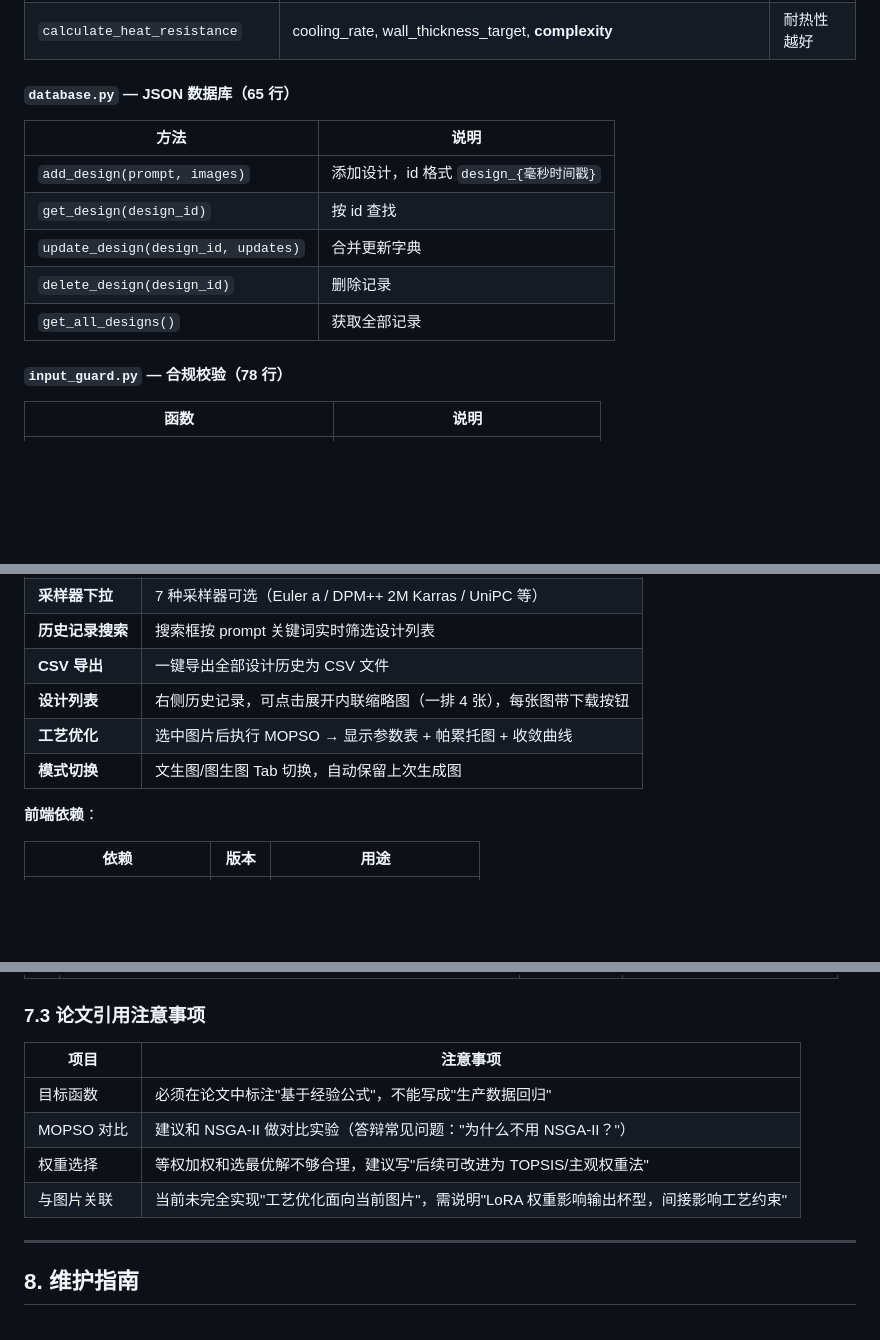
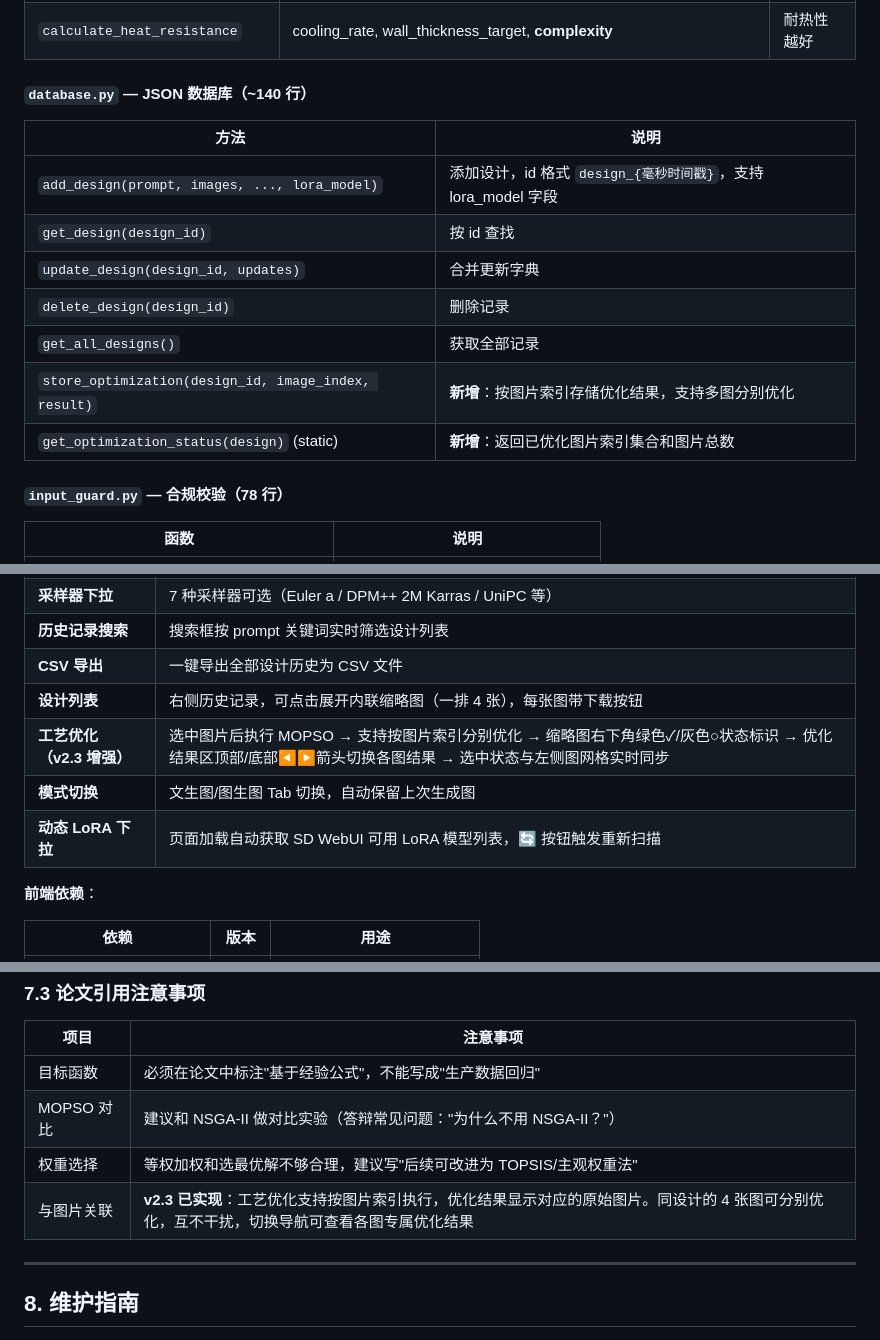
Before and after one commit to liu-tr/AI-glass-image, a Markdown page: documents/项目文档.md, 3 parts joined by grey strips. GitHub-like rendering; blank space fills up the shorter version.

```diff
--- a/documents/项目文档.md
+++ b/documents/项目文档.md
@@ -158,15 +167,17 @@
 | `calculate_energy_consumption` | heating_temp, heating_time, blowing_pressure, blowing_time, cooling_rate, **complexity** | 能耗越小 |
 | `calculate_heat_resistance` | cooling_rate, wall_thickness_target, **complexity** | 耐热性越好 |
 
-#### `database.py` — JSON 数据库（65 行）
+#### `database.py` — JSON 数据库（~140 行）
 
 | 方法 | 说明 |
 |------|------|
-| `add_design(prompt, images)` | 添加设计，id 格式 `design_{毫秒时间戳}` |
+| `add_design(prompt, images, ..., lora_model)` | 添加设计，id 格式 `design_{毫秒时间戳}`，支持 lora_model 字段 |
 | `get_design(design_id)` | 按 id 查找 |
 | `update_design(design_id, updates)` | 合并更新字典 |
 | `delete_design(design_id)` | 删除记录 |
 | `get_all_designs()` | 获取全部记录 |
+| `store_optimization(design_id, image_index, result)` | **新增**：按图片索引存储优化结果，支持多图分别优化 |
+| `get_optimization_status(design)` (static) | **新增**：返回已优化图片索引集合和图片总数 |
 
 #### `input_guard.py` — 合规校验（78 行）
 
@@ -471,8 +507,9 @@ C 在 0~1 之间时各边界**线性插值**过渡，详见 [算法与模型文
 | **历史记录搜索** | 搜索框按 prompt 关键词实时筛选设计列表 |
 | **CSV 导出** | 一键导出全部设计历史为 CSV 文件 |
 | **设计列表** | 右侧历史记录，可点击展开内联缩略图（一排 4 张），每张图带下载按钮 |
-| **工艺优化** | 选中图片后执行 MOPSO → 显示参数表 + 帕累托图 + 收敛曲线 |
+| **工艺优化（v2.3 增强）** | 选中图片后执行 MOPSO → 支持按图片索引分别优化 → 缩略图右下角绿色✓/灰色○状态标识 → 优化结果区顶部/底部◀▶箭头切换各图结果 → 选中状态与左侧图网格实时同步 |
 | **模式切换** | 文生图/图生图 Tab 切换，自动保留上次生成图 |
+| **动态 LoRA 下拉** | 页面加载自动获取 SD WebUI 可用 LoRA 模型列表，🔄 按钮触发重新扫描 |
 
 **前端依赖**：
 
@@ -566,7 +604,7 @@ requests
 | 目标函数 | 必须在论文中标注"基于经验公式"，不能写成"生产数据回归" |
 | MOPSO 对比 | 建议和 NSGA-II 做对比实验（答辩常见问题："为什么不用 NSGA-II？"）|
 | 权重选择 | 等权加权和选最优解不够合理，建议写"后续可改进为 TOPSIS/主观权重法" |
-| 与图片关联 | 当前未完全实现"工艺优化面向当前图片"，需说明"LoRA 权重影响输出杯型，间接影响工艺约束"|
+| 与图片关联 | **v2.3 已实现**：工艺优化支持按图片索引执行，优化结果显示对应的原始图片。同设计的 4 张图可分别优化，互不干扰，切换导航可查看各图专属优化结果 |
 
 ---
 
```
Also changed, not shown: other parts of documents/项目文档.md (+59 -24 lines), .trae/documents/audit_report_v2.2.md (+31 -10 lines).
